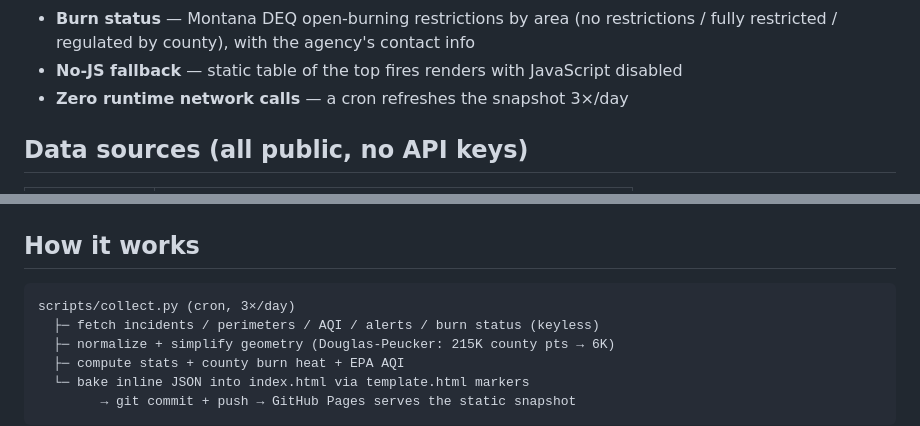
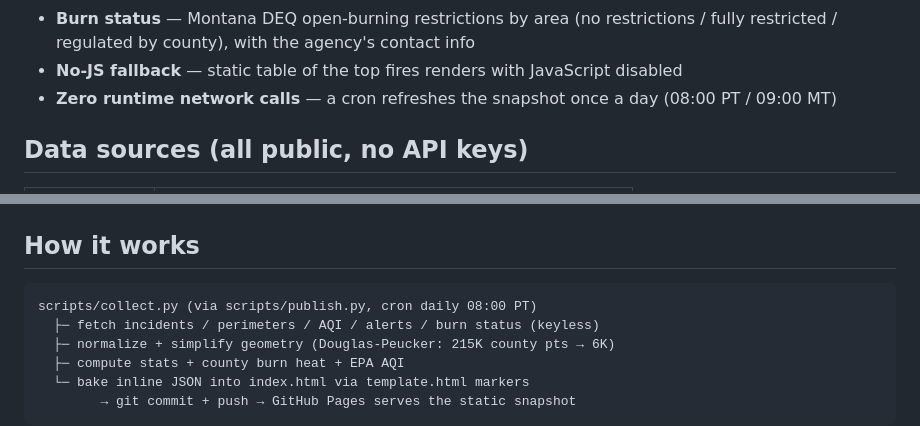
Before and after one commit to nwfella/montana-wildfire-tracker, a Markdown page: README.md, 2 parts joined by grey strips. Drawn GitHub-style.

Commit message:
docs: refresh cadence is now daily 08:00 PT

````diff
--- a/README.md
+++ b/README.md
@@ -22,7 +22,7 @@ blocks `fetch`/XHR.
 - **NWS alerts** — red flag warnings, fire weather watches, evacuations, air quality alerts (color-coded swipe strip + list)
 - **Burn status** — Montana DEQ open-burning restrictions by area (no restrictions / fully restricted / regulated by county), with the agency's contact info
 - **No-JS fallback** — static table of the top fires renders with JavaScript disabled
-- **Zero runtime network calls** — a cron refreshes the snapshot 3×/day
+- **Zero runtime network calls** — a cron refreshes the snapshot once a day (08:00 PT / 09:00 MT)
 
 ## Data sources (all public, no API keys)
 
@@ -39,7 +39,7 @@ blocks `fetch`/XHR.
 ## How it works
 
 ```
-scripts/collect.py (cron, 3×/day)
+scripts/collect.py (via scripts/publish.py, cron daily 08:00 PT)
   ├─ fetch incidents / perimeters / AQI / alerts / burn status (keyless)
   ├─ normalize + simplify geometry (Douglas-Peucker: 215K county pts → 6K)
   ├─ compute stats + county burn heat + EPA AQI
````
